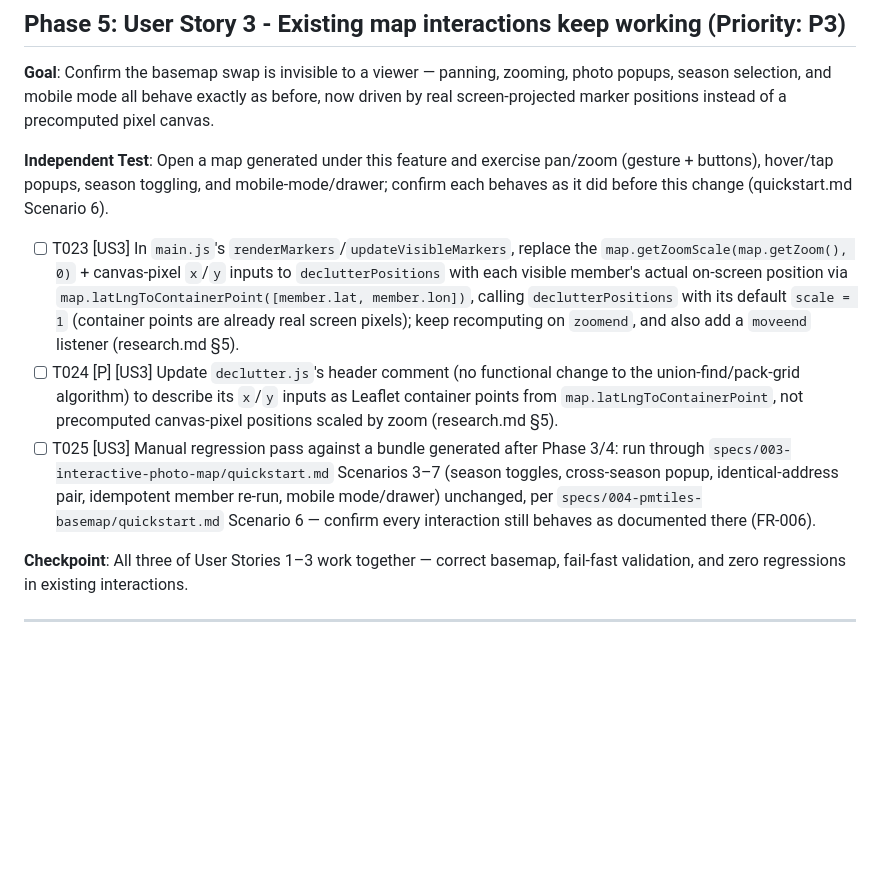
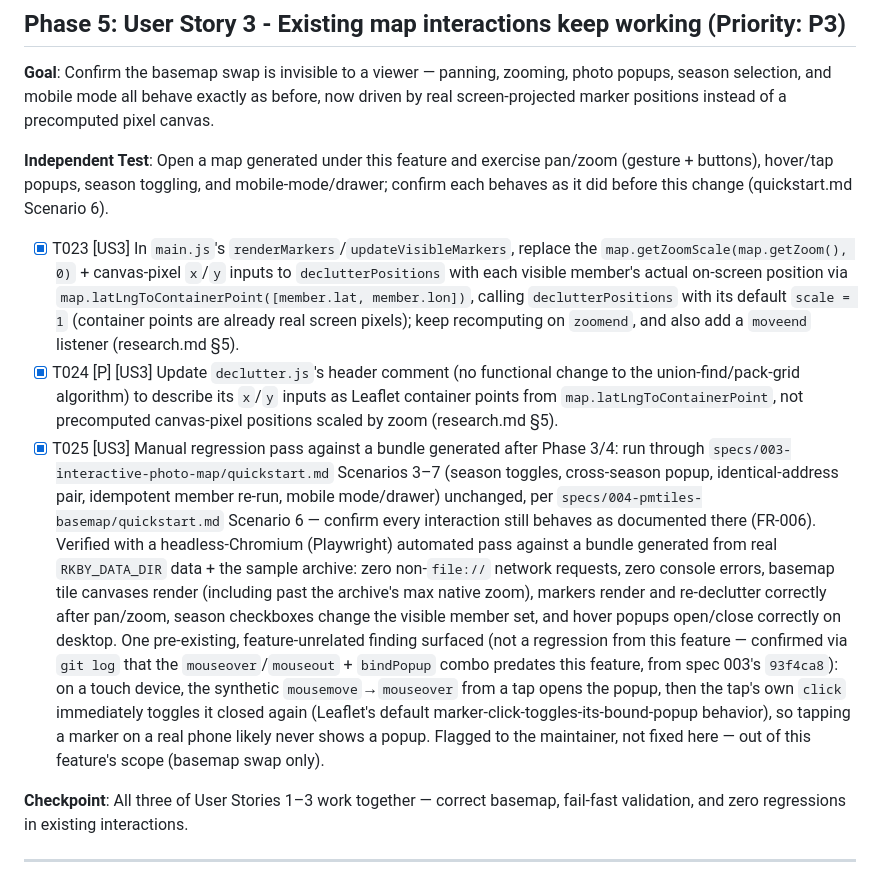
Before and after one commit to SaSteffen/RkbyMemberMapGenerator, a Markdown page: specs/004-pmtiles-basemap/tasks.md, the part around one of its changes. Drawn GitHub-style; blank space fills up the shorter version.

```diff
--- a/specs/004-pmtiles-basemap/tasks.md
+++ b/specs/004-pmtiles-basemap/tasks.md
@@ -246,21 +246,34 @@ real screen-projected marker positions instead of a precomputed pixel canvas.
 (gesture + buttons), hover/tap popups, season toggling, and mobile-mode/drawer;
 confirm each behaves as it did before this change (quickstart.md Scenario 6).
 
-- [ ] T023 [US3] In `main.js`'s `renderMarkers`/`updateVisibleMarkers`, replace the
+- [X] T023 [US3] In `main.js`'s `renderMarkers`/`updateVisibleMarkers`, replace the
   `map.getZoomScale(map.getZoom(), 0)` + canvas-pixel `x`/`y` inputs to
   `declutterPositions` with each visible member's actual on-screen position via
   `map.latLngToContainerPoint([member.lat, member.lon])`, calling `declutterPositions`
   with its default `scale = 1` (container points are already real screen pixels); keep
   recomputing on `zoomend`, and also add a `moveend` listener (research.md §5).
-- [ ] T024 [P] [US3] Update `declutter.js`'s header comment (no functional change to
+- [X] T024 [P] [US3] Update `declutter.js`'s header comment (no functional change to
   the union-find/pack-grid algorithm) to describe its `x`/`y` inputs as Leaflet
   container points from `map.latLngToContainerPoint`, not precomputed canvas-pixel
   positions scaled by zoom (research.md §5).
-- [ ] T025 [US3] Manual regression pass against a bundle generated after Phase 3/4:
+- [X] T025 [US3] Manual regression pass against a bundle generated after Phase 3/4:
   run through `specs/003-interactive-photo-map/quickstart.md` Scenarios 3–7 (season
   toggles, cross-season popup, identical-address pair, idempotent member re-run,
   mobile mode/drawer) unchanged, per `specs/004-pmtiles-basemap/quickstart.md`
   Scenario 6 — confirm every interaction still behaves as documented there (FR-006).
+  Verified with a headless-Chromium (Playwright) automated pass against a bundle
+  generated from real `RKBY_DATA_DIR` data + the sample archive: zero non-`file://`
+  network requests, zero console errors, basemap tile canvases render (including
+  past the archive's max native zoom), markers render and re-declutter correctly
+  after pan/zoom, season checkboxes change the visible member set, and hover popups
+  open/close correctly on desktop. One pre-existing, feature-unrelated finding
+  surfaced (not a regression from this feature — confirmed via `git log` that the
+  `mouseover`/`mouseout` + `bindPopup` combo predates this feature, from spec 003's
+  `93f4ca8`): on a touch device, the synthetic `mousemove`→`mouseover` from a tap
+  opens the popup, then the tap's own `click` immediately toggles it closed again
+  (Leaflet's default marker-click-toggles-its-bound-popup behavior), so tapping a
+  marker on a real phone likely never shows a popup. Flagged to the maintainer, not
+  fixed here — out of this feature's scope (basemap swap only).
 
 **Checkpoint**: All three of User Stories 1–3 work together — correct basemap,
 fail-fast validation, and zero regressions in existing interactions.
```
Also changed, not shown: other parts of specs/004-pmtiles-basemap/tasks.md (+63 -35 lines).
